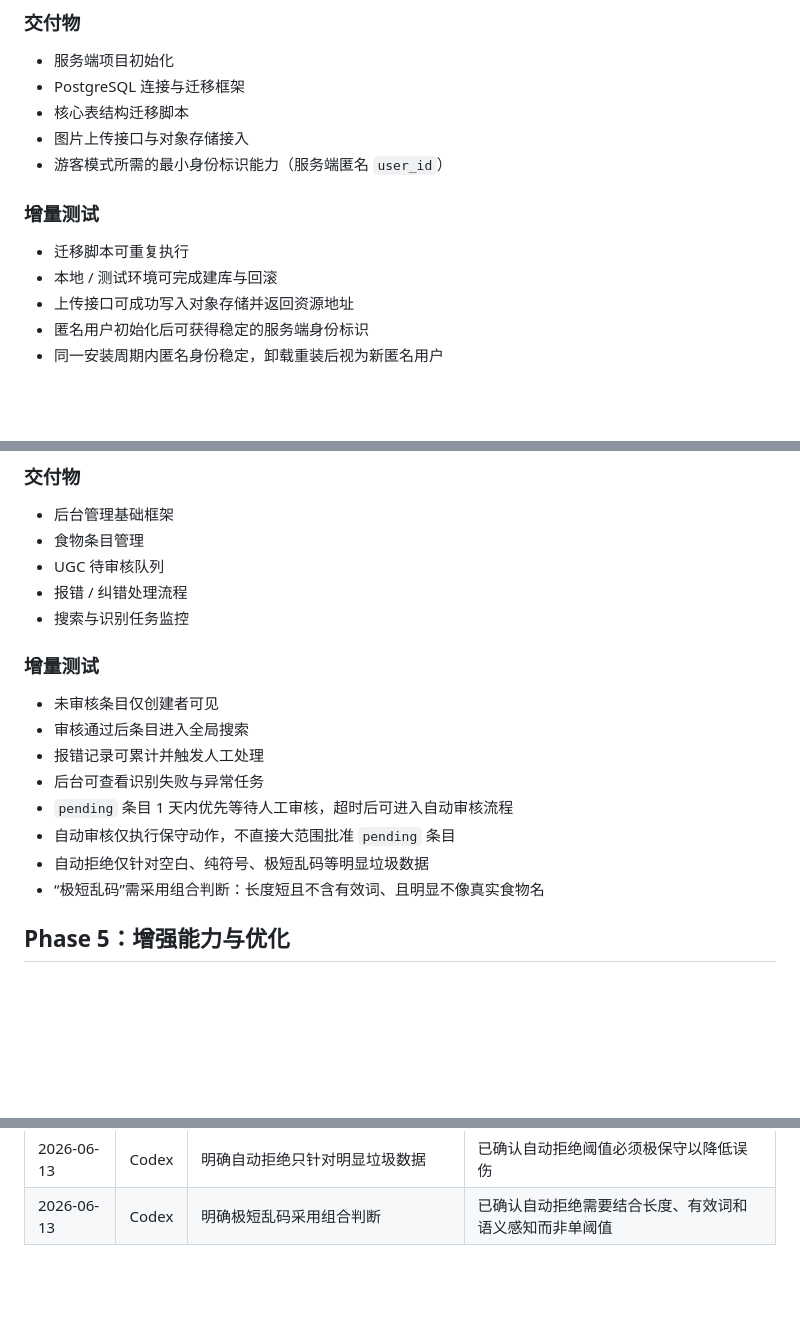
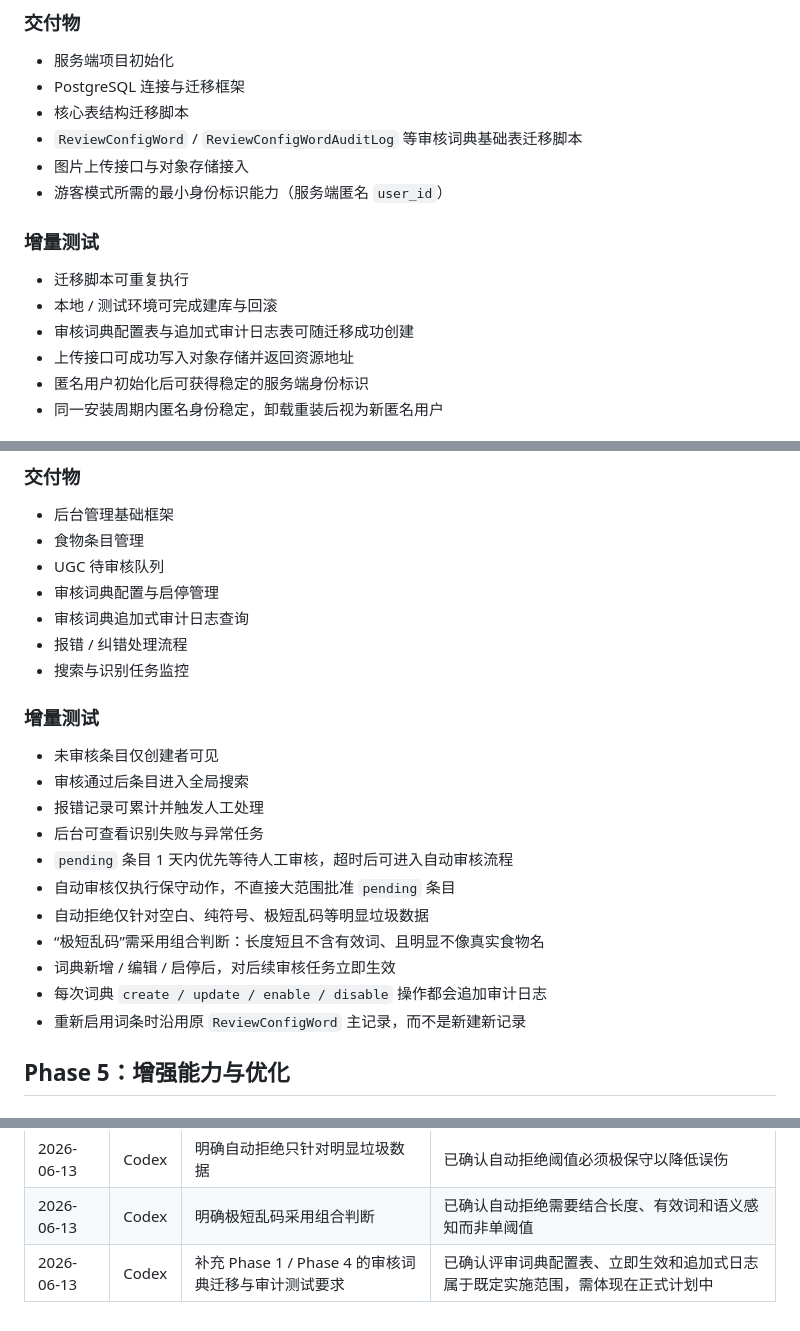
Before and after one commit to q724299720/snk, a Markdown page: docs/architecture/implementation-plan.md, 3 parts joined by grey strips. Rendered like a GitHub page; blank space fills up the shorter version.

Commit message:
docs: align implementation plan with review governance

```diff
--- a/docs/architecture/implementation-plan.md
+++ b/docs/architecture/implementation-plan.md
@@ -50,6 +50,7 @@
 - 服务端项目初始化
 - PostgreSQL 连接与迁移框架
 - 核心表结构迁移脚本
+- `ReviewConfigWord` / `ReviewConfigWordAuditLog` 等审核词典基础表迁移脚本
 - 图片上传接口与对象存储接入
 - 游客模式所需的最小身份标识能力（服务端匿名 `user_id`）
 
@@ -57,6 +58,7 @@
 
 - 迁移脚本可重复执行
 - 本地 / 测试环境可完成建库与回滚
+- 审核词典配置表与追加式审计日志表可随迁移成功创建
 - 上传接口可成功写入对象存储并返回资源地址
 - 匿名用户初始化后可获得稳定的服务端身份标识
 - 同一安装周期内匿名身份稳定，卸载重装后视为新匿名用户
@@ -122,6 +124,8 @@
 - 后台管理基础框架
 - 食物条目管理
 - UGC 待审核队列
+- 审核词典配置与启停管理
+- 审核词典追加式审计日志查询
 - 报错 / 纠错处理流程
 - 搜索与识别任务监控
 
@@ -135,6 +139,9 @@
 - 自动审核仅执行保守动作，不直接大范围批准 `pending` 条目
 - 自动拒绝仅针对空白、纯符号、极短乱码等明显垃圾数据
 - “极短乱码”需采用组合判断：长度短且不含有效词、且明显不像真实食物名
+- 词典新增 / 编辑 / 启停后，对后续审核任务立即生效
+- 每次词典 `create / update / enable / disable` 操作都会追加审计日志
+- 重新启用词条时沿用原 `ReviewConfigWord` 主记录，而不是新建新记录
 
 ## Phase 5：增强能力与优化
 
@@ -195,3 +202,4 @@
 | 2026-06-13 | Codex | 明确自动审核仅做保守动作 | 已确认审核自动化应优先控制脏数据风险 |
 | 2026-06-13 | Codex | 明确自动拒绝只针对明显垃圾数据 | 已确认自动拒绝阈值必须极保守以降低误伤 |
 | 2026-06-13 | Codex | 明确极短乱码采用组合判断 | 已确认自动拒绝需要结合长度、有效词和语义感知而非单阈值 |
+| 2026-06-13 | Codex | 补充 Phase 1 / Phase 4 的审核词典迁移与审计测试要求 | 已确认评审词典配置表、立即生效和追加式日志属于既定实施范围，需体现在正式计划中 |
```
